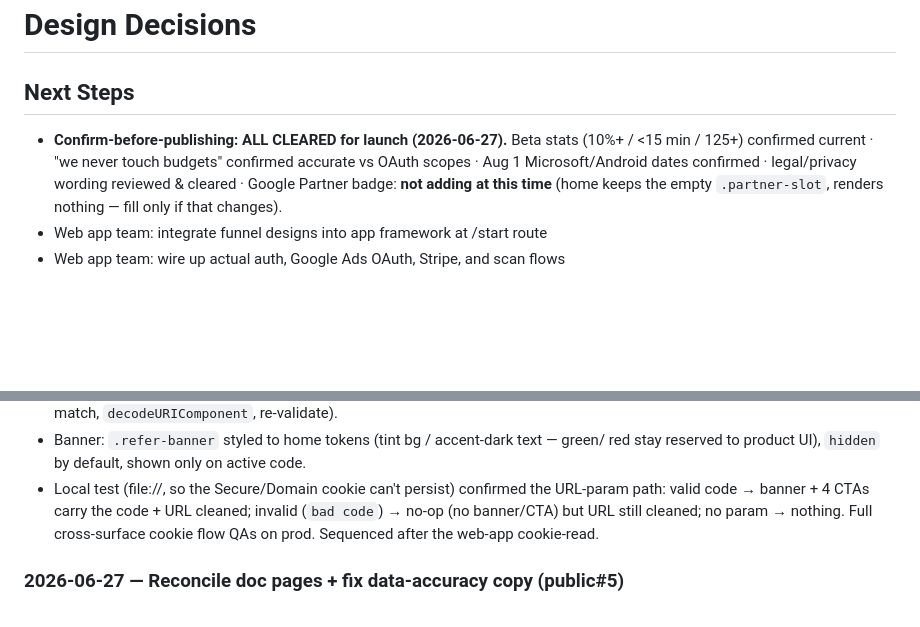
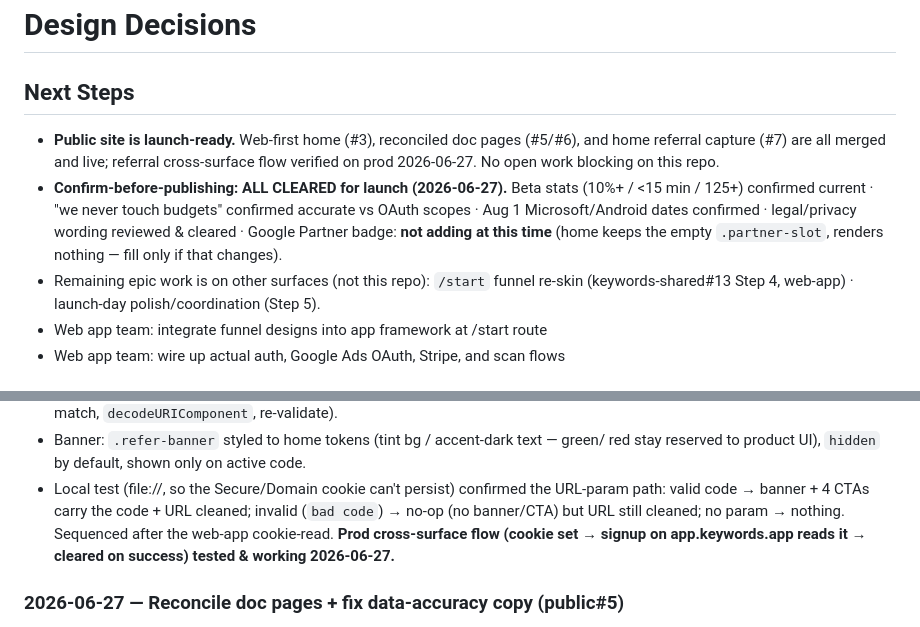
Before and after one commit to keywords-app/public, a Markdown page: docs/decisions.md, 2 parts joined by grey strips. GitHub-like rendering; blank space fills up the shorter version.

Commit message:
Record prod QA of home referral capture
Mark the public site launch-ready: home (#3), doc pages (#5/#6), and ?refer=
capture (#7) are merged and live; cross-surface referral flow verified on prod.

Co-Authored-By: Claude Opus 4.8 (1M context) <noreply@anthropic.com>

```diff
--- a/docs/decisions.md
+++ b/docs/decisions.md
@@ -1,11 +1,16 @@
 # Design Decisions
 
 ## Next Steps
+- **Public site is launch-ready.** Web-first home (#3), reconciled doc pages (#5/#6),
+  and home referral capture (#7) are all merged and live; referral cross-surface
+  flow verified on prod 2026-06-27. No open work blocking on this repo.
 - **Confirm-before-publishing: ALL CLEARED for launch (2026-06-27).** Beta stats
   (10%+ / <15 min / 125+) confirmed current · "we never touch budgets" confirmed
   accurate vs OAuth scopes · Aug 1 Microsoft/Android dates confirmed · legal/privacy
   wording reviewed & cleared · Google Partner badge: **not adding at this time**
   (home keeps the empty `.partner-slot`, renders nothing — fill only if that changes).
+- Remaining epic work is on other surfaces (not this repo): `/start` funnel re-skin
+  (keywords-shared#13 Step 4, web-app) · launch-day polish/coordination (Step 5).
 - Web app team: integrate funnel designs into app framework at /start route
 - Web app team: wire up actual auth, Google Ads OAuth, Stripe, and scan flows
 
@@ -28,7 +33,8 @@
 - Local test (file://, so the Secure/Domain cookie can't persist) confirmed the
   URL-param path: valid code → banner + 4 CTAs carry the code + URL cleaned; invalid
   (`bad code`) → no-op (no banner/CTA) but URL still cleaned; no param → nothing.
-  Full cross-surface cookie flow QAs on prod. Sequenced after the web-app cookie-read.
+  Sequenced after the web-app cookie-read. **Prod cross-surface flow (cookie set →
+  signup on app.keywords.app reads it → cleared on success) tested & working 2026-06-27.**
 
 ### 2026-06-27 — Reconcile doc pages + fix data-accuracy copy (public#5)
 - Restyled `help/support/privacy/terms.html` to the new web-first look via a shared
```
